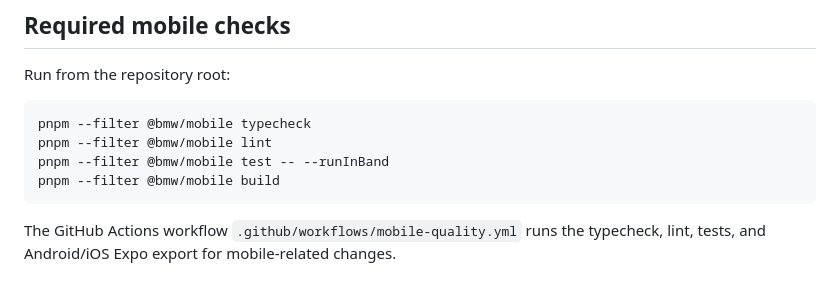
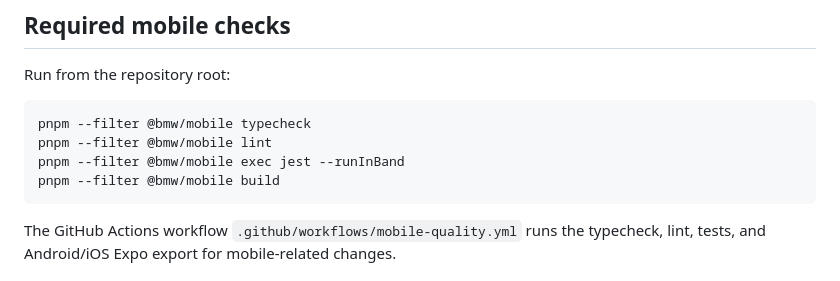
Before and after one commit to faizcasm/bookmywarehouse, a Markdown page: docs/MOBILE_RELEASE.md, the part around the change. GitHub-like rendering.

Commit message:
docs(mobile): align Jest command with CI

````diff
--- a/docs/MOBILE_RELEASE.md
+++ b/docs/MOBILE_RELEASE.md
@@ -33,7 +33,7 @@ Run from the repository root:
 ```bash
 pnpm --filter @bmw/mobile typecheck
 pnpm --filter @bmw/mobile lint
-pnpm --filter @bmw/mobile test -- --runInBand
+pnpm --filter @bmw/mobile exec jest --runInBand
 pnpm --filter @bmw/mobile build
 ```
 
````
